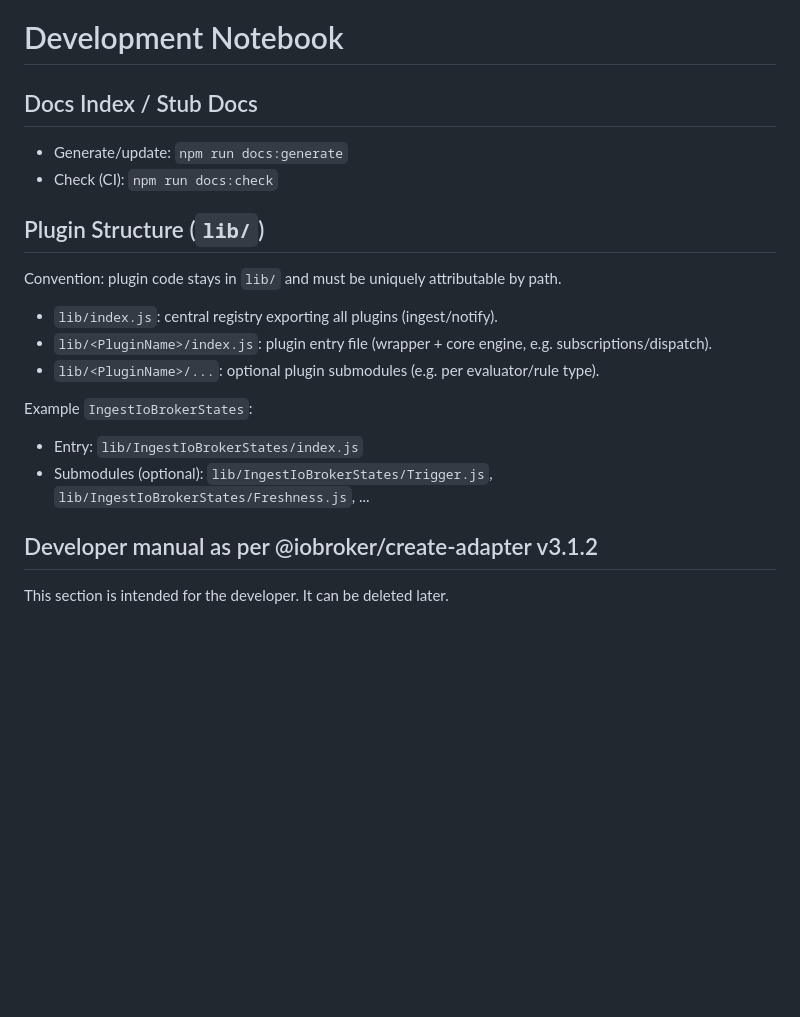
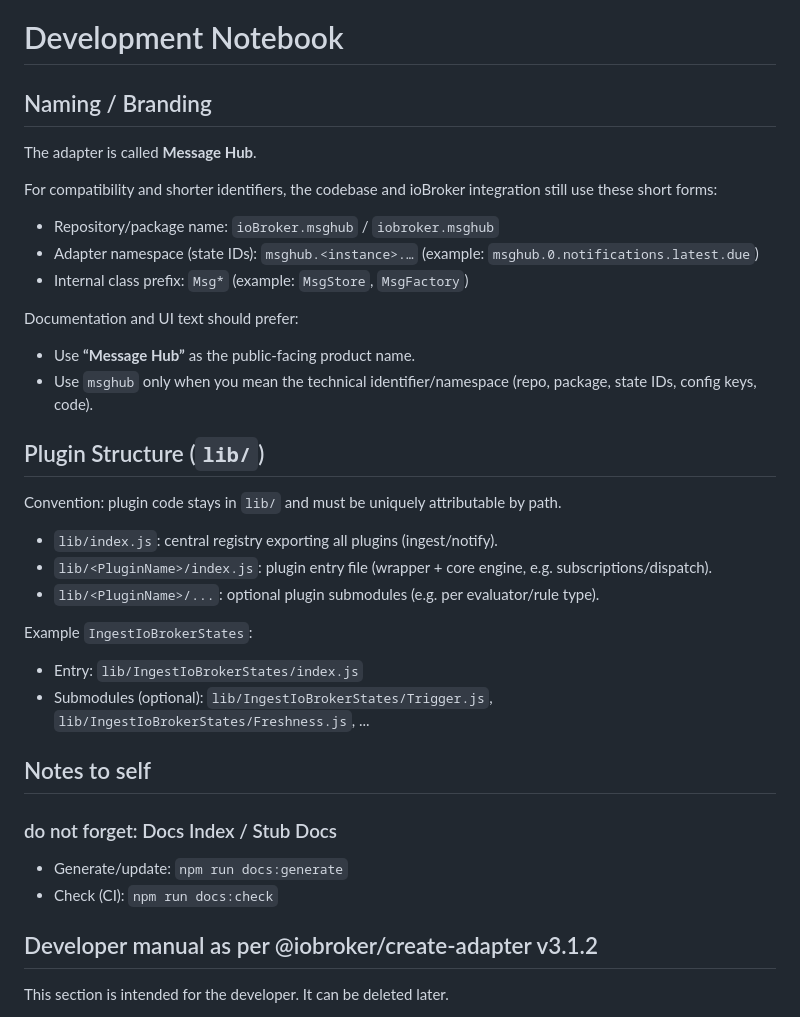
Before and after one commit to stacknerd/ioBroker.msghub, a Markdown page: docs/DEVELOPMENT_NOTES.md, the part around the change. GitHub-like rendering; blank space fills up the shorter version.

Commit message:
naming and branding information

```diff
--- a/docs/DEVELOPMENT_NOTES.md
+++ b/docs/DEVELOPMENT_NOTES.md
@@ -1,9 +1,19 @@
 # Development Notebook
 
-## Docs Index / Stub Docs
+## Naming / Branding
 
-- Generate/update: `npm run docs:generate`
-- Check (CI): `npm run docs:check`
+The adapter is called **Message Hub**.
+
+For compatibility and shorter identifiers, the codebase and ioBroker integration still use these short forms:
+
+- Repository/package name: `ioBroker.msghub` / `iobroker.msghub`
+- Adapter namespace (state IDs): `msghub.<instance>.…` (example: `msghub.0.notifications.latest.due`)
+- Internal class prefix: `Msg*` (example: `MsgStore`, `MsgFactory`)
+
+Documentation and UI text should prefer:
+
+- Use **“Message Hub”** as the public-facing product name.
+- Use `msghub` only when you mean the technical identifier/namespace (repo, package, state IDs, config keys, code).
 
 ## Plugin Structure (`lib/`)
 
@@ -17,6 +27,14 @@ Example `IngestIoBrokerStates`:
 
 - Entry: `lib/IngestIoBrokerStates/index.js`
 - Submodules (optional): `lib/IngestIoBrokerStates/Trigger.js`, `lib/IngestIoBrokerStates/Freshness.js`, ...
+
+
+## Notes to self
+
+### do not forget: Docs Index / Stub Docs
+
+- Generate/update: `npm run docs:generate`
+- Check (CI): `npm run docs:check`
 
 
 
```
